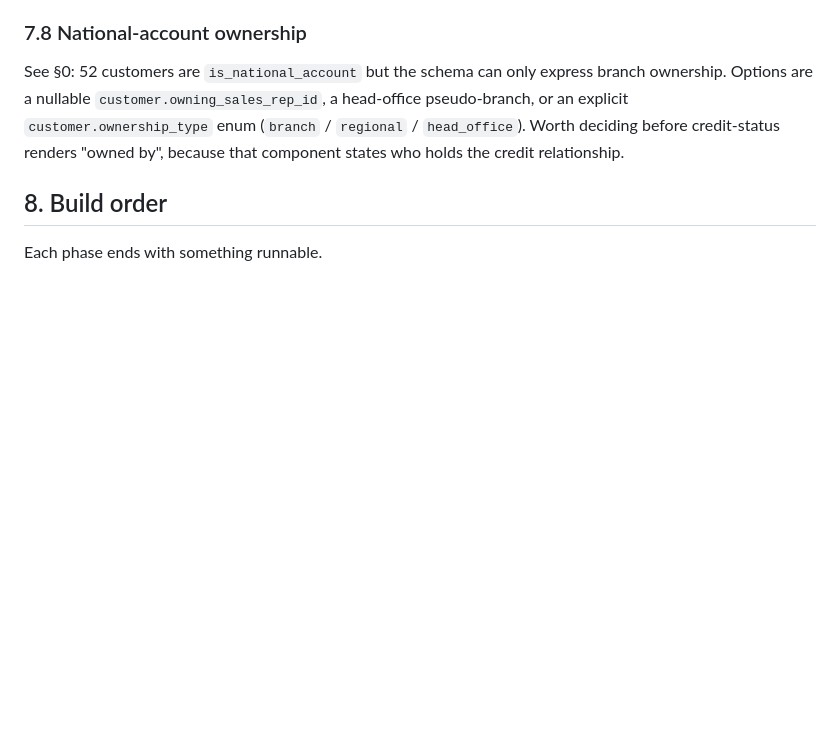
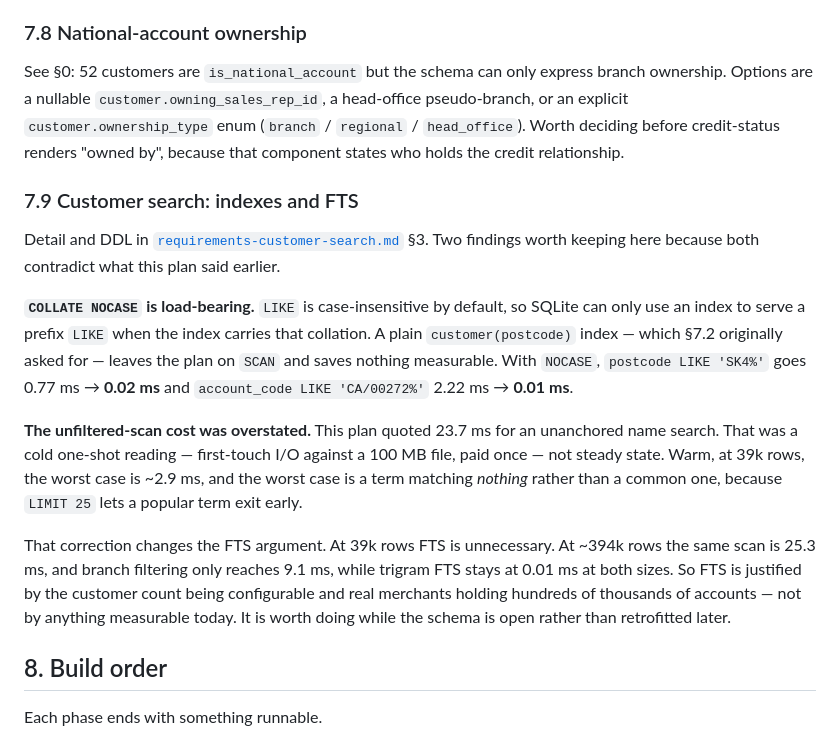
Before and after one commit to HamptonNorth/rm-merchant-components, a Markdown page: docs/plan.md, the part around one of its changes. Drawn GitHub-style; blank space fills up the shorter version.

```diff
--- a/docs/plan.md
+++ b/docs/plan.md
@@ -675,6 +675,29 @@ pseudo-branch, or an explicit `customer.ownership_type` enum (`branch` / `region
 `head_office`). Worth deciding before credit-status renders "owned by", because that
 component states who holds the credit relationship.
 
+### 7.9 Customer search: indexes and FTS
+
+Detail and DDL in [`requirements-customer-search.md`](requirements-customer-search.md) §3.
+Two findings worth keeping here because both contradict what this plan said earlier.
+
+**`COLLATE NOCASE` is load-bearing.** `LIKE` is case-insensitive by default, so SQLite can
+only use an index to serve a prefix `LIKE` when the index carries that collation. A plain
+`customer(postcode)` index — which §7.2 originally asked for — leaves the plan on `SCAN` and
+saves nothing measurable. With `NOCASE`, `postcode LIKE 'SK4%'` goes 0.77 ms → **0.02 ms**
+and `account_code LIKE 'CA/00272%'` 2.22 ms → **0.01 ms**.
+
+**The unfiltered-scan cost was overstated.** This plan quoted 23.7 ms for an unanchored name
+search. That was a cold one-shot reading — first-touch I/O against a 100 MB file, paid once —
+not steady state. Warm, at 39k rows, the worst case is ~2.9 ms, and the worst case is a term
+matching *nothing* rather than a common one, because `LIMIT 25` lets a popular term exit
+early.
+
+That correction changes the FTS argument. At 39k rows FTS is unnecessary. At ~394k rows the
+same scan is 25.3 ms, and branch filtering only reaches 9.1 ms, while trigram FTS stays at
+0.01 ms at both sizes. So FTS is justified by the customer count being configurable and real
+merchants holding hundreds of thousands of accounts — not by anything measurable today. It
+is worth doing while the schema is open rather than retrofitted later.
+
 ## 8. Build order
 
 Each phase ends with something runnable.
```
Also changed, not shown: other parts of docs/plan.md (+48 -4 lines), docs/requirements-customer-search.md (added, +282 -0 lines), docs/upstream-requests.md (+27 -3 lines).
